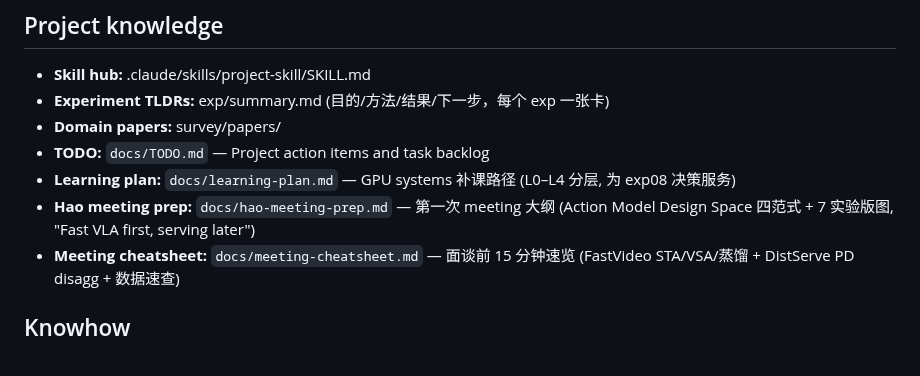
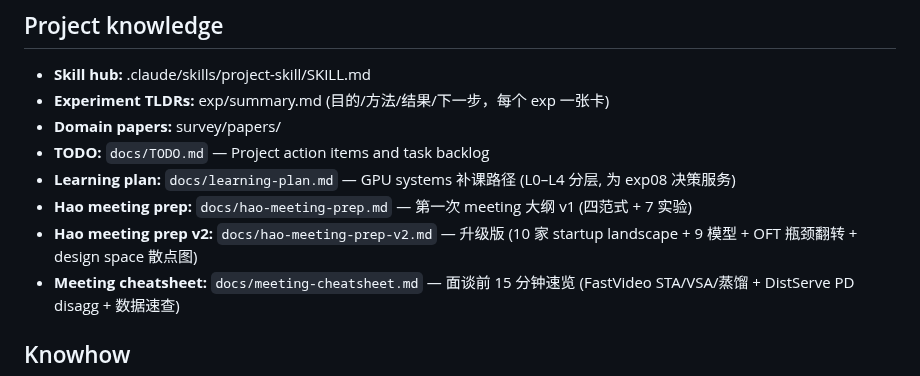
Before and after one commit to freemty/vla-profiler, a Markdown page: CLAUDE.md, the part around the change. Drawn GitHub-style.

```diff
--- a/CLAUDE.md
+++ b/CLAUDE.md
@@ -129,7 +129,8 @@ slides/                # 演示文稿
 - **Domain papers:** survey/papers/
 - **TODO:** `docs/TODO.md` — Project action items and task backlog
 - **Learning plan:** `docs/learning-plan.md` — GPU systems 补课路径 (L0–L4 分层, 为 exp08 决策服务)
-- **Hao meeting prep:** `docs/hao-meeting-prep.md` — 第一次 meeting 大纲 (Action Model Design Space 四范式 + 7 实验版图, "Fast VLA first, serving later")
+- **Hao meeting prep:** `docs/hao-meeting-prep.md` — 第一次 meeting 大纲 v1 (四范式 + 7 实验)
+- **Hao meeting prep v2:** `docs/hao-meeting-prep-v2.md` — 升级版 (10 家 startup landscape + 9 模型 + OFT 瓶颈翻转 + design space 散点图)
 - **Meeting cheatsheet:** `docs/meeting-cheatsheet.md` — 面谈前 15 分钟速览 (FastVideo STA/VSA/蒸馏 + DistServe PD disagg + 数据速查)
 
 ## Knowhow
```
Also changed, not shown: docs/hao-meeting-prep-v2.md (added, +202 -0 lines).
